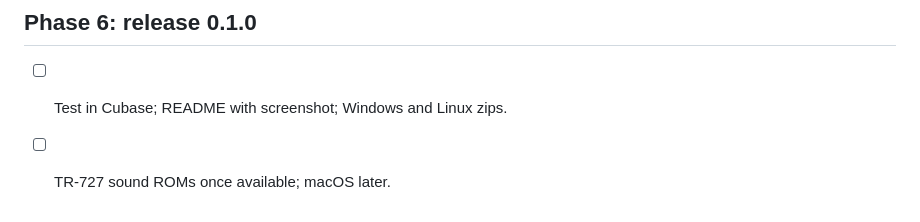
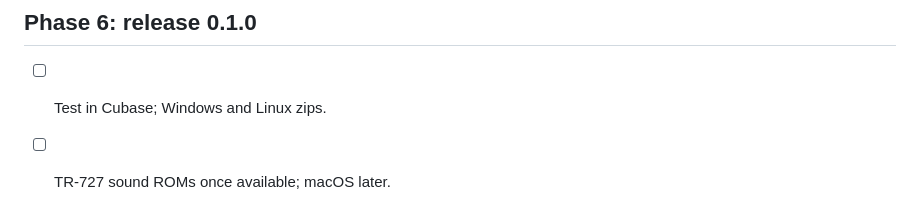
Before and after one commit to Helge666/ostrich7765, a Markdown page: ROADMAP.md, the part around the change. Drawn GitHub-style.

```diff
--- a/ROADMAP.md
+++ b/ROADMAP.md
@@ -90,5 +90,5 @@ Decisions so far:
 
 ## Phase 6: release 0.1.0
 
-- [ ] Test in Cubase; README with screenshot; Windows and Linux zips.
+- [ ] Test in Cubase; Windows and Linux zips.
 - [ ] TR-727 sound ROMs once available; macOS later.
```
Also changed, not shown: README.md (+2 -0 lines), docs/panel.png (added).
